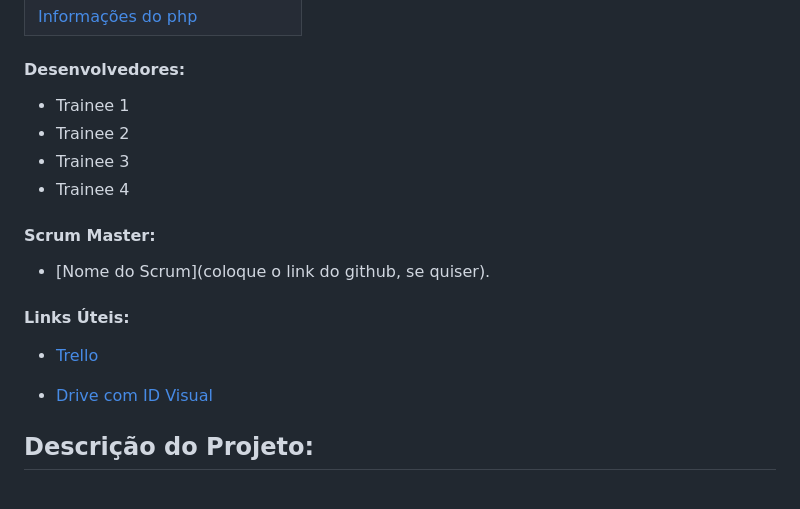
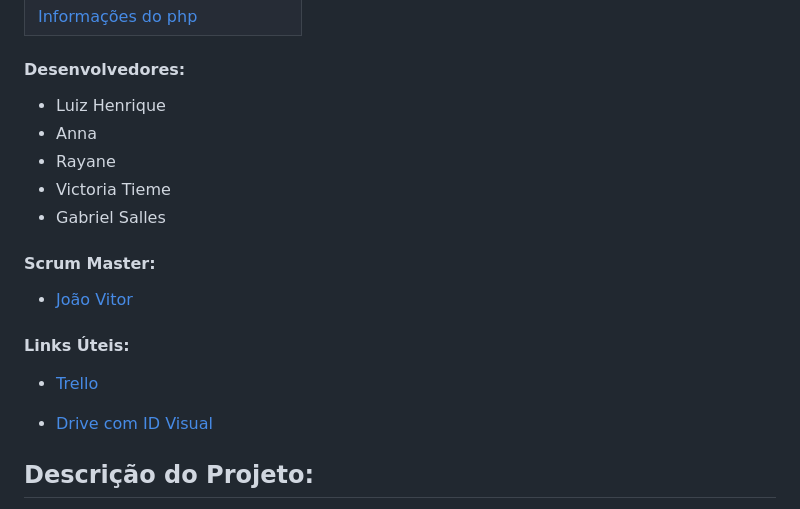
Before and after one commit to Joao-Vitor-Fernandes/Trainee-2023.1, a Markdown page: README.md, the part around one of its changes. GitHub-like rendering.

```diff
--- a/README.md
+++ b/README.md
@@ -13,15 +13,16 @@
 
 #### Desenvolvedores:
 
-* Trainee 1
-* Trainee 2
-* Trainee 3
-* Trainee 4
+* Luiz Henrique
+* Anna
+* Rayane
+* Victoria Tieme
+* Gabriel Salles
 
 
 #### Scrum Master:
 
-* [Nome do Scrum](coloque o link do github, se quiser).
+* [João Vitor](https://github.com/Joao-Vitor-Fernandes)
 
 #### Links Úteis:
 
```
Also changed, not shown: other parts of README.md (+2 -2 lines).
